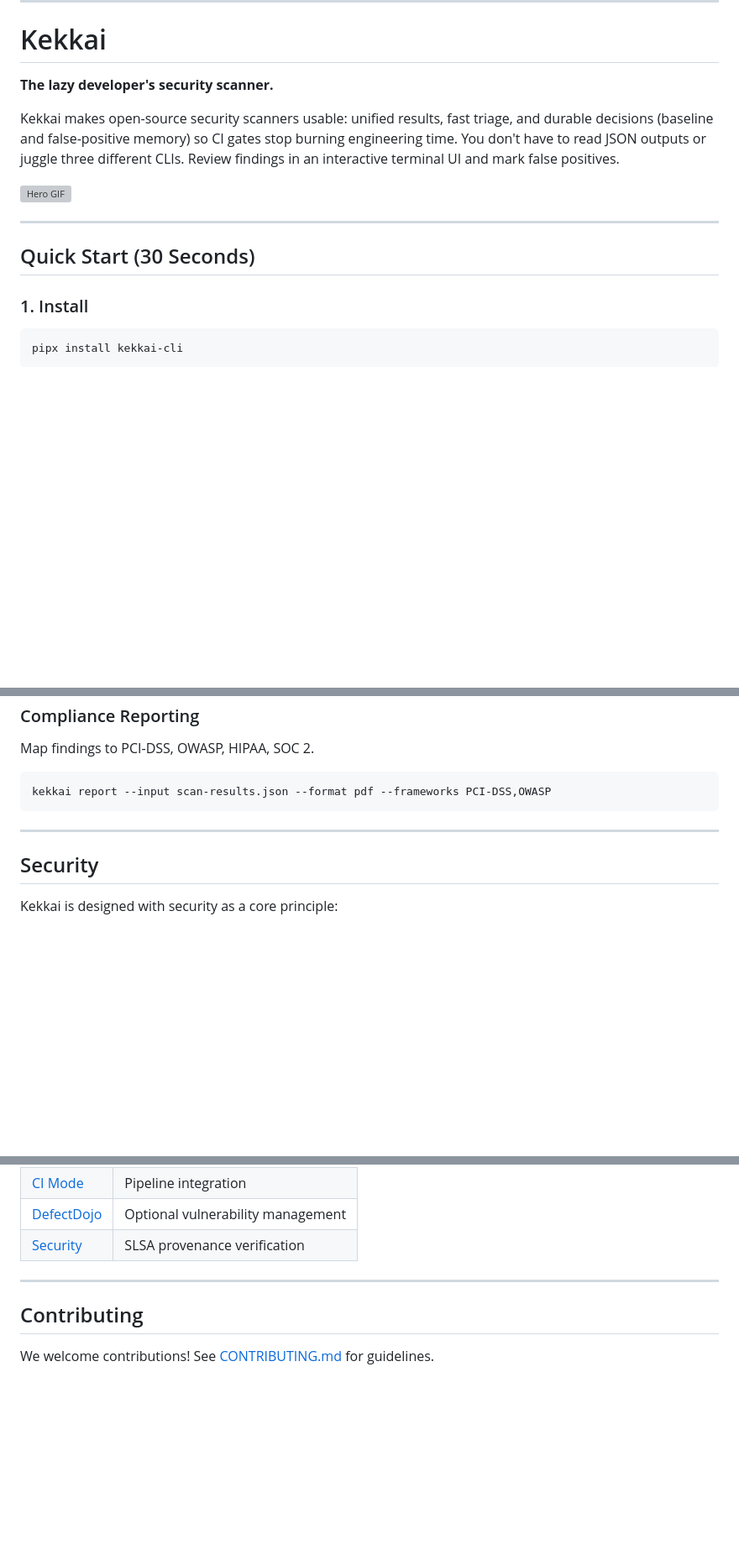
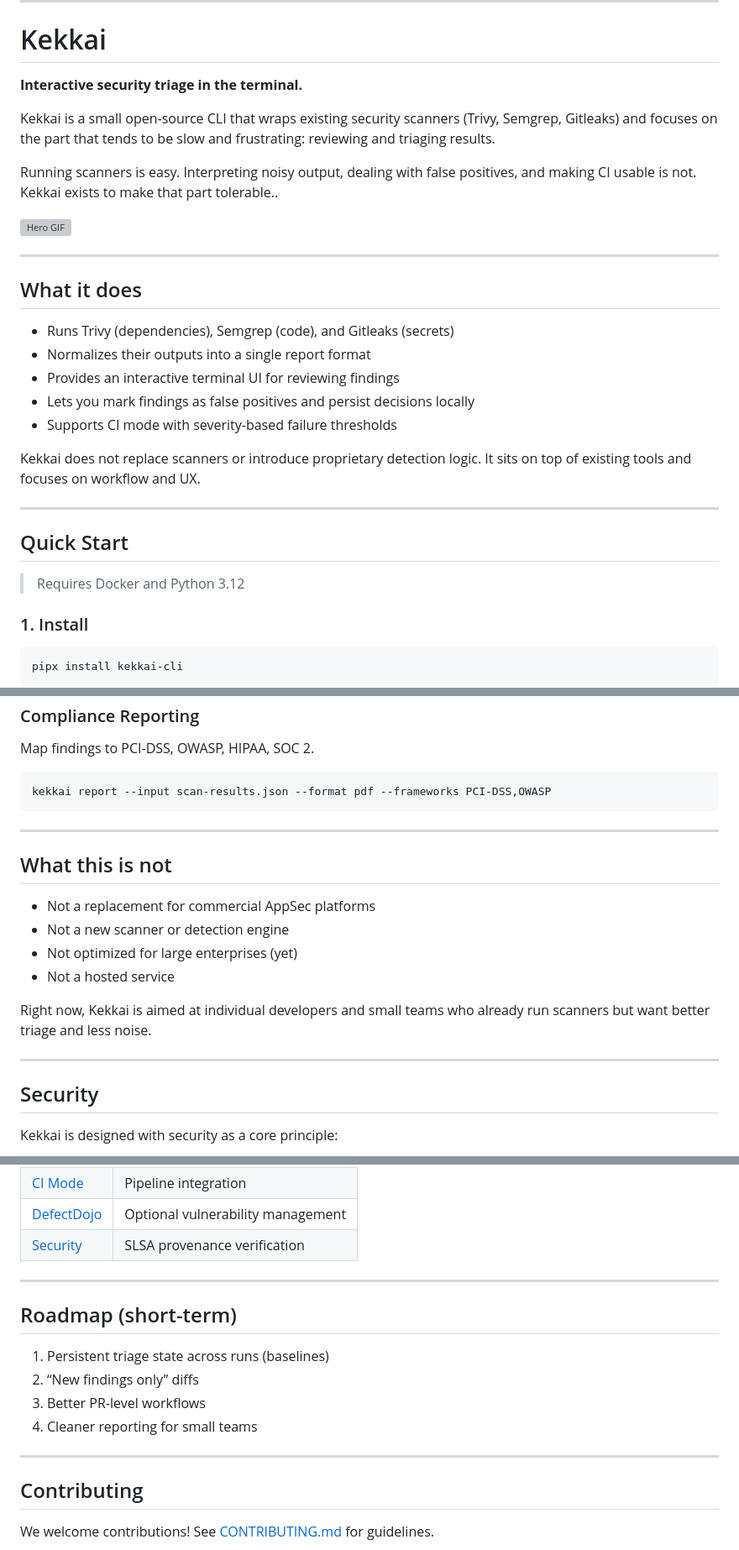
Before and after one commit to kademoslabs/kekkai, a Markdown page: README.md, 3 parts joined by grey strips. Shown at 84% size. Drawn GitHub-style; blank space fills up the shorter version; grey boxes are pictures that could not be loaded.

```diff
--- a/README.md
+++ b/README.md
@@ -14,15 +14,31 @@
 
 # Kekkai
 
-**The lazy developer's security scanner.**
+**Interactive security triage in the terminal.**
 
-Kekkai makes open-source security scanners usable: unified results, fast triage, and durable decisions (baseline and false-positive memory) so CI gates stop burning engineering time. You don't have to read JSON outputs or juggle three different CLIs. Review findings in an interactive terminal UI and mark false positives.
+Kekkai is a small open-source CLI that wraps existing security scanners (Trivy, Semgrep, Gitleaks) and focuses on the part that tends to be slow and frustrating: reviewing and triaging results.
+
+Running scanners is easy. Interpreting noisy output, dealing with false positives, and making CI usable is not. Kekkai exists to make that part tolerable..
 
 ![Hero GIF](https://raw.githubusercontent.com/kademoslabs/assets/main/screenshots/kekkai-start.gif)
 
 ---
 
-## Quick Start (30 Seconds)
+## What it does
+
+- Runs Trivy (dependencies), Semgrep (code), and Gitleaks (secrets)
+- Normalizes their outputs into a single report format
+- Provides an interactive terminal UI for reviewing findings
+- Lets you mark findings as false positives and persist decisions locally
+- Supports CI mode with severity-based failure thresholds
+
+Kekkai does not replace scanners or introduce proprietary detection logic. It sits on top of existing tools and focuses on workflow and UX.
+
+---
+
+## Quick Start
+
+> Requires Docker and Python 3.12
 
 ### 1. Install
 
@@ -213,6 +244,17 @@ kekkai report --input scan-results.json --format pdf --frameworks PCI-DSS,OWASP
 
 ---
 
+## What this is not
+
+- Not a replacement for commercial AppSec platforms
+- Not a new scanner or detection engine
+- Not optimized for large enterprises (yet)
+- Not a hosted service
+
+Right now, Kekkai is aimed at individual developers and small teams who already run scanners but want better triage and less noise.
+
+---
+
 ## Security
 
 Kekkai is designed with security as a core principle:
@@ -240,6 +282,15 @@ For vulnerability reports, see [SECURITY.md](SECURITY.md).
 
 ---
 
+## Roadmap (short-term)
+
+1. Persistent triage state across runs (baselines)
+2. “New findings only” diffs
+3. Better PR-level workflows
+4. Cleaner reporting for small teams
+
+---
+
 ## Contributing
 
 We welcome contributions! See [CONTRIBUTING.md](CONTRIBUTING.md) for guidelines.
```
Also changed, not shown: other parts of README.md (+65 -50 lines).
